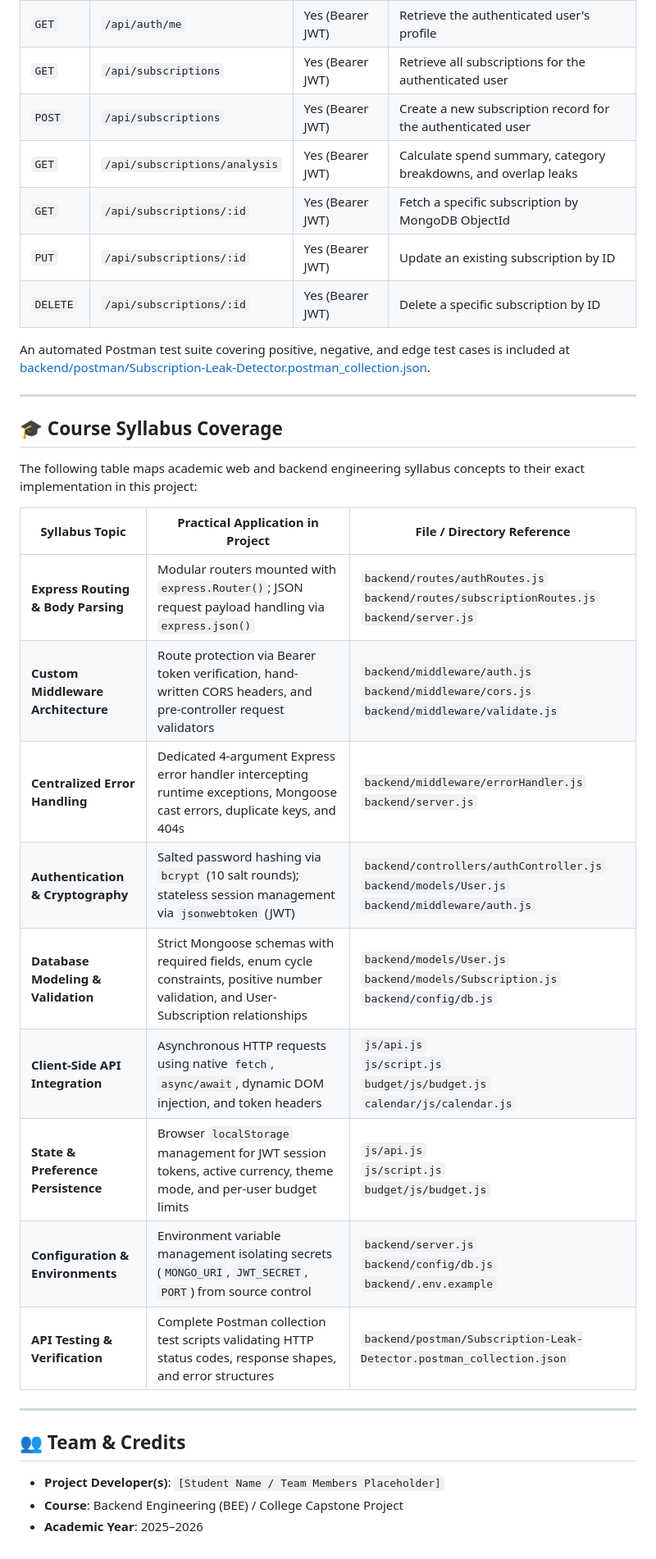
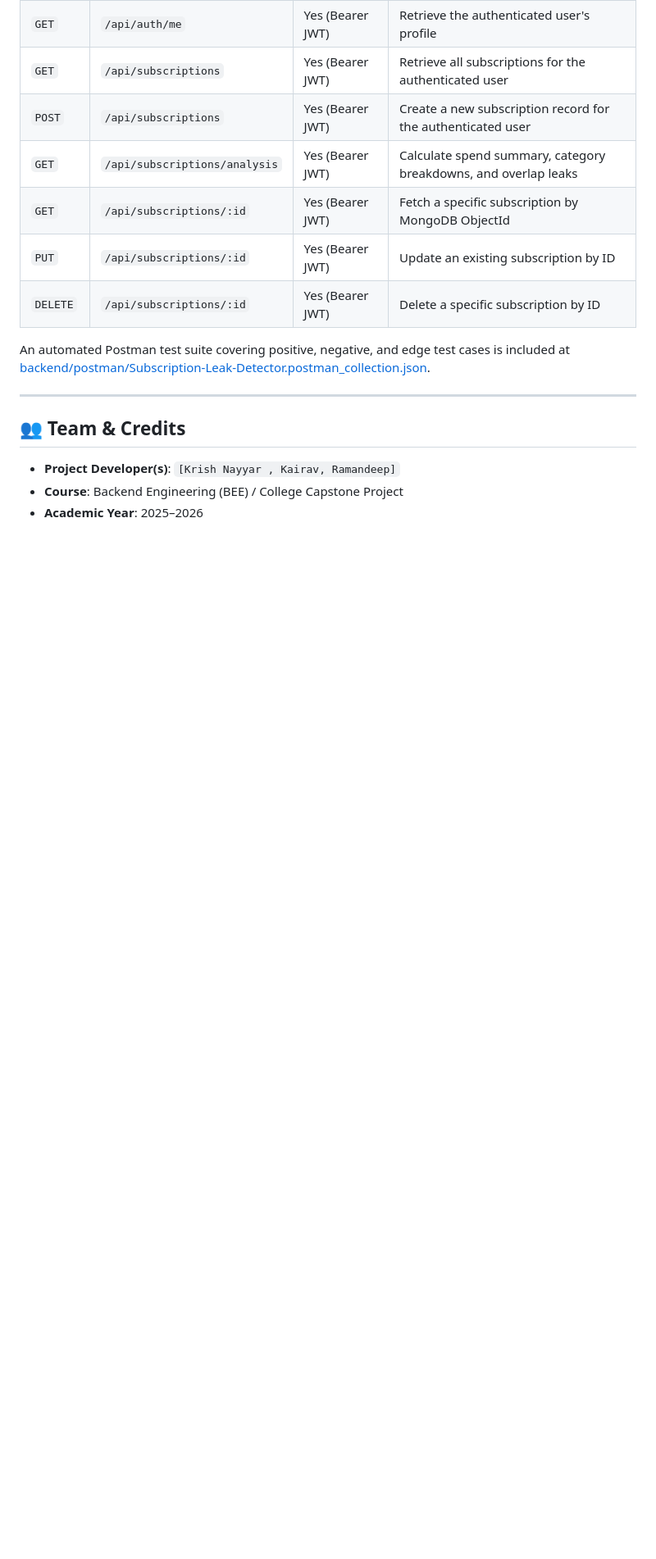
Before and after one commit to krishnayyar2005/Subscription-Leak-Detector, a Markdown page: README.md, the part around the change. Shown at 82% size. GitHub-like rendering; blank space fills up the shorter version.

Commit message:
docs: update project README for full-stack version

```diff
--- a/README.md
+++ b/README.md
@@ -215,26 +215,9 @@ An automated Postman test suite covering positive, negative, and edge test cases
 
 ---
 
-## 🎓 Course Syllabus Coverage
-
-The following table maps academic web and backend engineering syllabus concepts to their exact implementation in this project:
-
-| Syllabus Topic | Practical Application in Project | File / Directory Reference |
-|---|---|---|
-| **Express Routing & Body Parsing** | Modular routers mounted with `express.Router()`; JSON request payload handling via `express.json()` | `backend/routes/authRoutes.js`<br>`backend/routes/subscriptionRoutes.js`<br>`backend/server.js` |
-| **Custom Middleware Architecture** | Route protection via Bearer token verification, hand-written CORS headers, and pre-controller request validators | `backend/middleware/auth.js`<br>`backend/middleware/cors.js`<br>`backend/middleware/validate.js` |
-| **Centralized Error Handling** | Dedicated 4-argument Express error handler intercepting runtime exceptions, Mongoose cast errors, duplicate keys, and 404s | `backend/middleware/errorHandler.js`<br>`backend/server.js` |
-| **Authentication & Cryptography** | Salted password hashing via `bcrypt` (10 salt rounds); stateless session management via `jsonwebtoken` (JWT) | `backend/controllers/authController.js`<br>`backend/models/User.js`<br>`backend/middleware/auth.js` |
-| **Database Modeling & Validation** | Strict Mongoose schemas with required fields, enum cycle constraints, positive number validation, and User-Subscription relationships | `backend/models/User.js`<br>`backend/models/Subscription.js`<br>`backend/config/db.js` |
-| **Client-Side API Integration** | Asynchronous HTTP requests using native `fetch`, `async/await`, dynamic DOM injection, and token headers | `js/api.js`<br>`js/script.js`<br>`budget/js/budget.js`<br>`calendar/js/calendar.js` |
-| **State & Preference Persistence** | Browser `localStorage` management for JWT session tokens, active currency, theme mode, and per-user budget limits | `js/api.js`<br>`js/script.js`<br>`budget/js/budget.js` |
-| **Configuration & Environments** | Environment variable management isolating secrets (`MONGO_URI`, `JWT_SECRET`, `PORT`) from source control | `backend/server.js`<br>`backend/config/db.js`<br>`backend/.env.example` |
-| **API Testing & Verification** | Complete Postman collection test scripts validating HTTP status codes, response shapes, and error structures | `backend/postman/Subscription-Leak-Detector.postman_collection.json` |
-
----
 
 ## 👥 Team & Credits
 
-- **Project Developer(s)**: `[Student Name / Team Members Placeholder]`
+- **Project Developer(s)**: `[Krish Nayyar , Kairav, Ramandeep]`
 - **Course**: Backend Engineering (BEE) / College Capstone Project
 - **Academic Year**: 2025–2026
```
